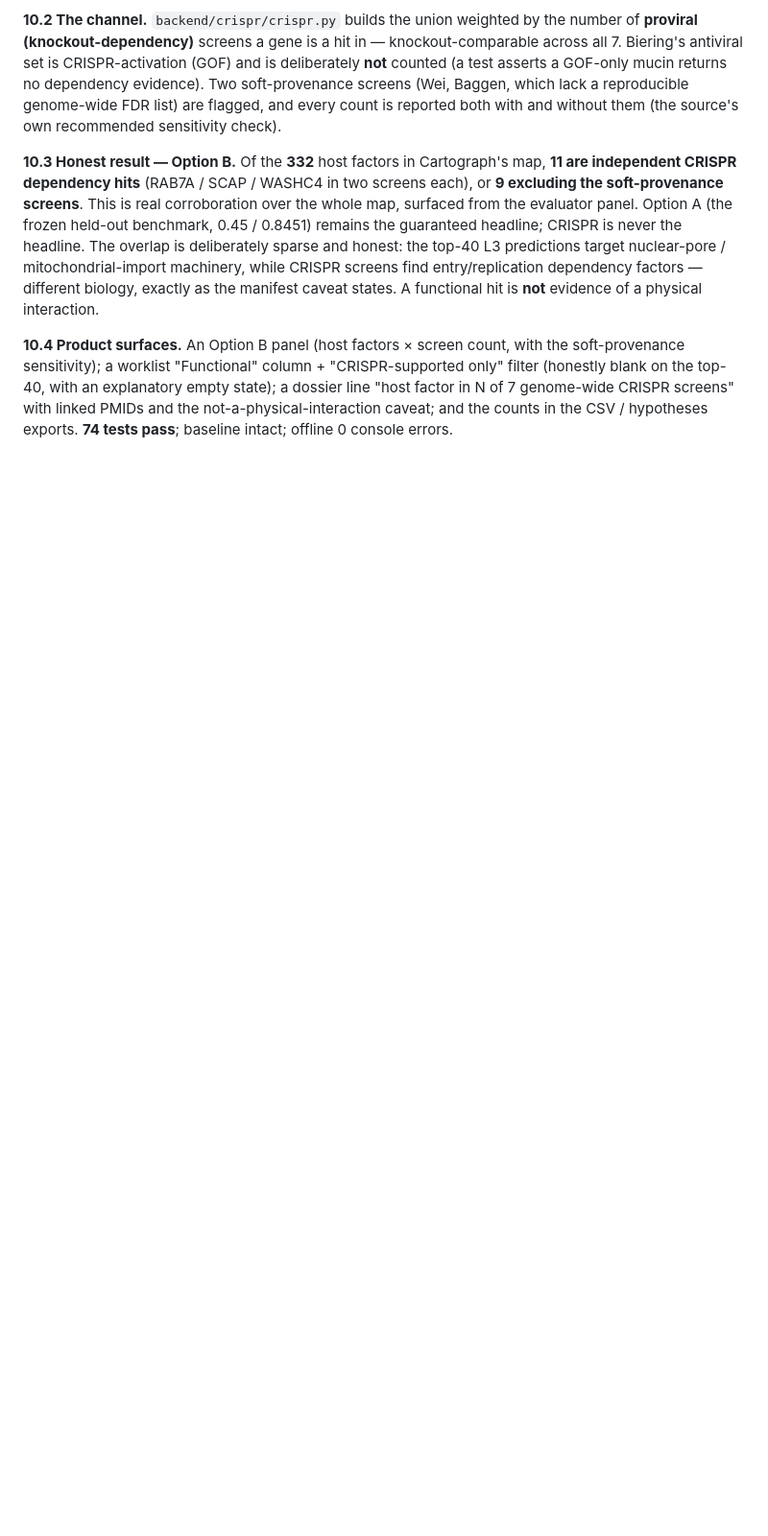
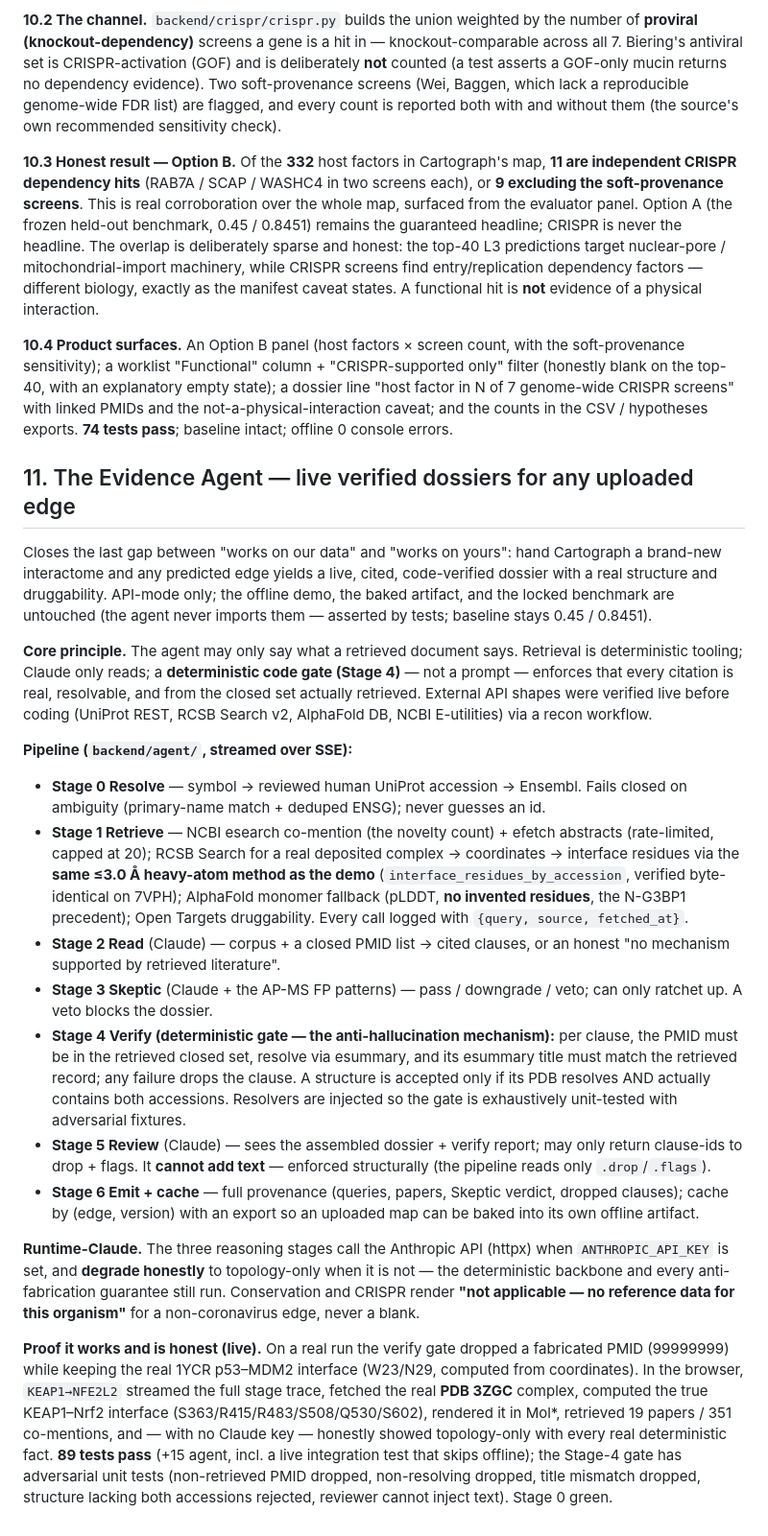
Before and after one commit to suraj-phanindra/cartograph, a Markdown page: docs/REPORT.md, the part around the change. Shown at 96% size. Drawn GitHub-style; blank space fills up the shorter version.

Commit message:
docs: Evidence Agent section (REPORT + README)
REPORT.md section 11 documents the pipeline, the deterministic Stage-4 anti-
hallucination gate, runtime-Claude honest degradation, and the live proofs
(1YCR p53-MDM2 fabricated-PMID drop; KEAP1-NFE2L2 3ZGC interface). README's
Beyond-the-core lists the Evidence Agent and corrects the earlier 'evidence not
retrieved live' note.

Co-Authored-By: Claude Opus 4.8 <noreply@anthropic.com>

```diff
--- a/docs/REPORT.md
+++ b/docs/REPORT.md
@@ -453,3 +453,59 @@ only" filter (honestly blank on the top-40, with an explanatory empty state); a
 dossier line "host factor in N of 7 genome-wide CRISPR screens" with linked PMIDs
 and the not-a-physical-interaction caveat; and the counts in the CSV / hypotheses
 exports. **74 tests pass**; baseline intact; offline 0 console errors.
+
+## 11. The Evidence Agent — live verified dossiers for any uploaded edge
+
+Closes the last gap between "works on our data" and "works on yours": hand Cartograph
+a brand-new interactome and any predicted edge yields a live, cited, code-verified
+dossier with a real structure and druggability. API-mode only; the offline demo, the
+baked artifact, and the locked benchmark are untouched (the agent never imports them —
+asserted by tests; baseline stays 0.45 / 0.8451).
+
+**Core principle.** The agent may only say what a retrieved document says. Retrieval is
+deterministic tooling; Claude only reads; a **deterministic code gate (Stage 4)** — not
+a prompt — enforces that every citation is real, resolvable, and from the closed set
+actually retrieved. External API shapes were verified live before coding (UniProt REST,
+RCSB Search v2, AlphaFold DB, NCBI E-utilities) via a recon workflow.
+
+**Pipeline (`backend/agent/`, streamed over SSE):**
+- **Stage 0 Resolve** — symbol → reviewed human UniProt accession → Ensembl. Fails
+  closed on ambiguity (primary-name match + deduped ENSG); never guesses an id.
+- **Stage 1 Retrieve** — NCBI esearch co-mention (the novelty count) + efetch abstracts
+  (rate-limited, capped at 20); RCSB Search for a real deposited complex → coordinates →
+  interface residues via the **same ≤3.0 Å heavy-atom method as the demo**
+  (`interface_residues_by_accession`, verified byte-identical on 7VPH); AlphaFold monomer
+  fallback (pLDDT, **no invented residues**, the N-G3BP1 precedent); Open Targets
+  druggability. Every call logged with `{query, source, fetched_at}`.
+- **Stage 2 Read** (Claude) — corpus + a closed PMID list → cited clauses, or an honest
+  "no mechanism supported by retrieved literature".
+- **Stage 3 Skeptic** (Claude + the AP-MS FP patterns) — pass / downgrade / veto; can only
+  ratchet up. A veto blocks the dossier.
+- **Stage 4 Verify (deterministic gate — the anti-hallucination mechanism):** per clause,
+  the PMID must be in the retrieved closed set, resolve via esummary, and its esummary
+  title must match the retrieved record; any failure drops the clause. A structure is
+  accepted only if its PDB resolves AND actually contains both accessions. Resolvers are
+  injected so the gate is exhaustively unit-tested with adversarial fixtures.
+- **Stage 5 Review** (Claude) — sees the assembled dossier + verify report; may only
+  return clause-ids to drop + flags. It **cannot add text** — enforced structurally (the
+  pipeline reads only `.drop`/`.flags`).
+- **Stage 6 Emit + cache** — full provenance (queries, papers, Skeptic verdict, dropped
+  clauses); cache by (edge, version) with an export so an uploaded map can be baked into
+  its own offline artifact.
+
+**Runtime-Claude.** The three reasoning stages call the Anthropic API (httpx) when
+`ANTHROPIC_API_KEY` is set, and **degrade honestly** to topology-only when it is not — the
+deterministic backbone and every anti-fabrication guarantee still run. Conservation and
+CRISPR render **"not applicable — no reference data for this organism"** for a
+non-coronavirus edge, never a blank.
+
+**Proof it works and is honest (live).** On a real run the verify gate dropped a
+fabricated PMID (99999999) while keeping the real 1YCR p53–MDM2 interface (W23/N29,
+computed from coordinates). In the browser, `KEAP1→NFE2L2` streamed the full stage trace,
+fetched the real **PDB 3ZGC** complex, computed the true KEAP1–Nrf2 interface
+(S363/R415/R483/S508/Q530/S602), rendered it in Mol*, retrieved 19 papers / 351
+co-mentions, and — with no Claude key — honestly showed topology-only with every real
+deterministic fact. **89 tests pass** (+15 agent, incl. a live integration test that
+skips offline); the Stage-4 gate has adversarial unit tests (non-retrieved PMID dropped,
+non-resolving dropped, title mismatch dropped, structure lacking both accessions
+rejected, reviewer cannot inject text). Stage 0 green.
```
Also changed, not shown: README.md (+2 -1 lines).
